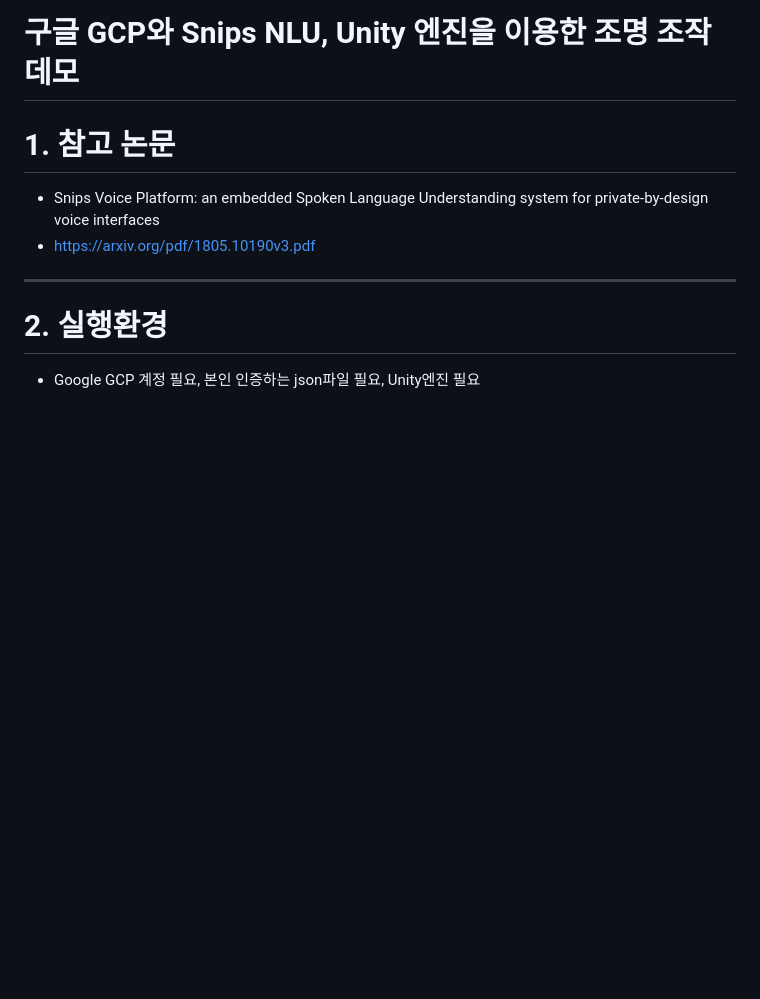
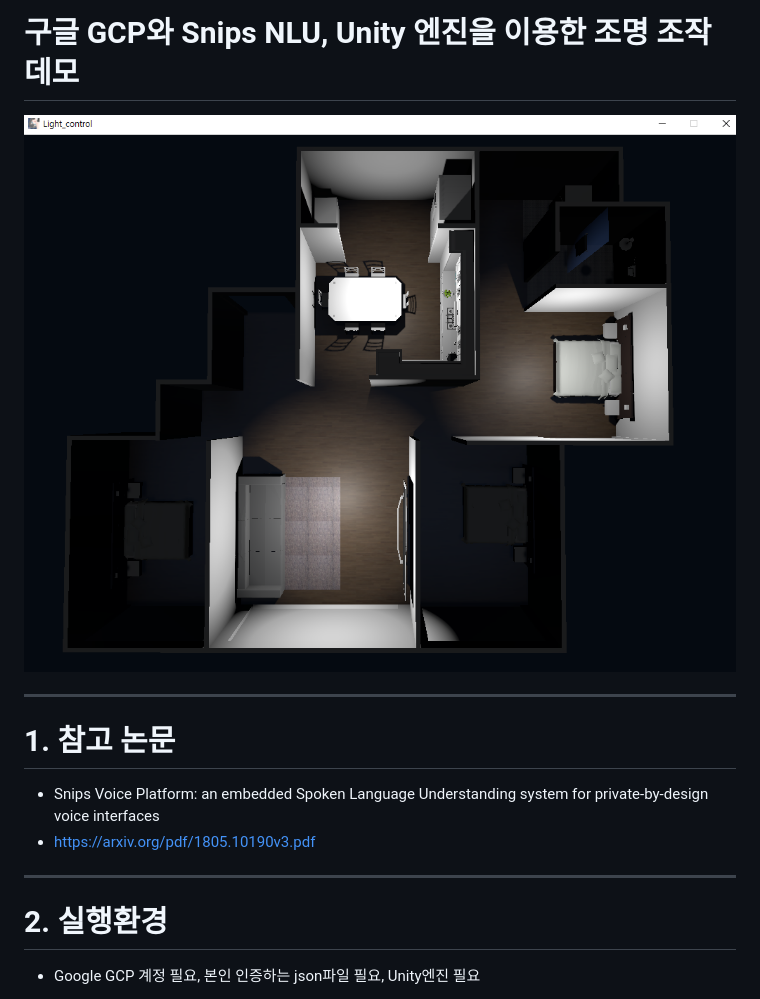
Before and after one commit to RezisEwig/unity_speech, a Markdown page: README.md, the part around the change. Rendered like a GitHub page; pictures changed too: sample.png (added); blank space fills up the shorter version.

Commit message:
sample image upload

```diff
--- a/README.md
+++ b/README.md
@@ -1,5 +1,9 @@
 구글 GCP와 Snips NLU, Unity 엔진을 이용한 조명 조작 데모
 =========================================================
+
+![sample](./sample.png)
+
+***
 
 # 1. 참고 논문
 
```
